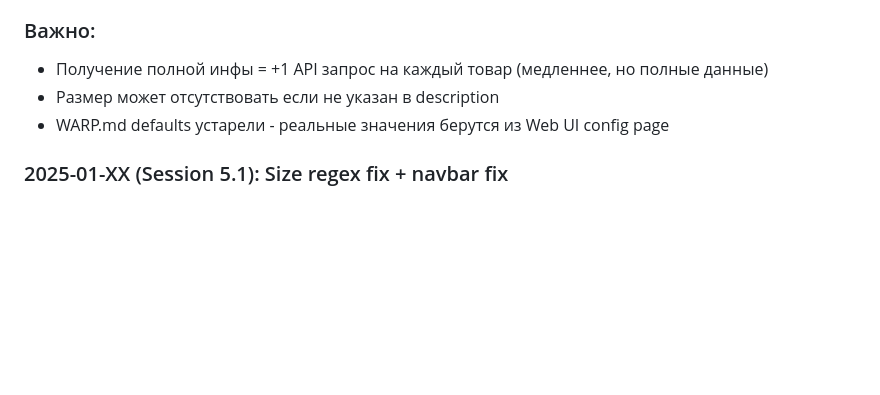
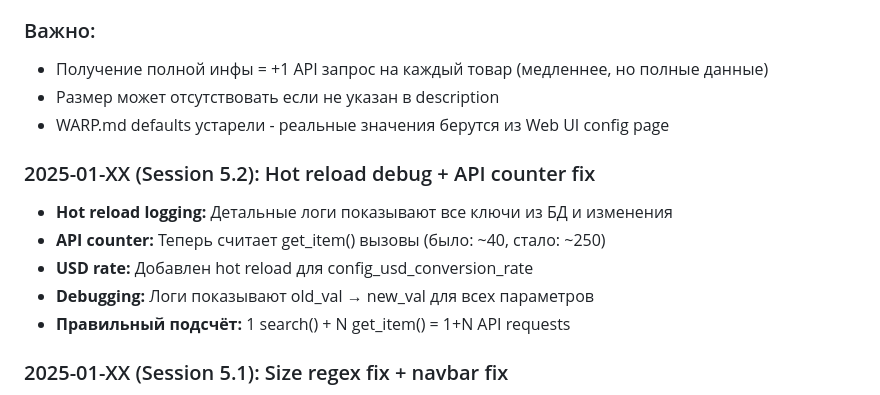
Before and after one commit to 2extndd/MRS, a Markdown page: WARP.md, the part around the change. Rendered like a GitHub page; blank space fills up the shorter version.

Commit message:
docs: Update WARP.md Session 5.2

```diff
--- a/WARP.md
+++ b/WARP.md
@@ -530,6 +530,13 @@ railway logs --service worker | head -20
 - Размер может отсутствовать если не указан в description
 - WARP.md defaults устарели - реальные значения берутся из Web UI config page
 
+### 2025-01-XX (Session 5.2): Hot reload debug + API counter fix
+- **Hot reload logging:** Детальные логи показывают все ключи из БД и изменения
+- **API counter:** Теперь считает get_item() вызовы (было: ~40, стало: ~250)
+- **USD rate:** Добавлен hot reload для config_usd_conversion_rate
+- **Debugging:** Логи показывают old_val → new_val для всех параметров
+- **Правильный подсчёт:** 1 search() + N get_item() = 1+N API requests
+
 ### 2025-01-XX (Session 5.1): Size regex fix + navbar fix
 - **Size regex:** Исправлен паттерн - XS|XXL|XXXL|XL|L|M|S (правильный порядок)
 - **フリーサイズ:** Теперь распознаётся как 'FREE'
```
